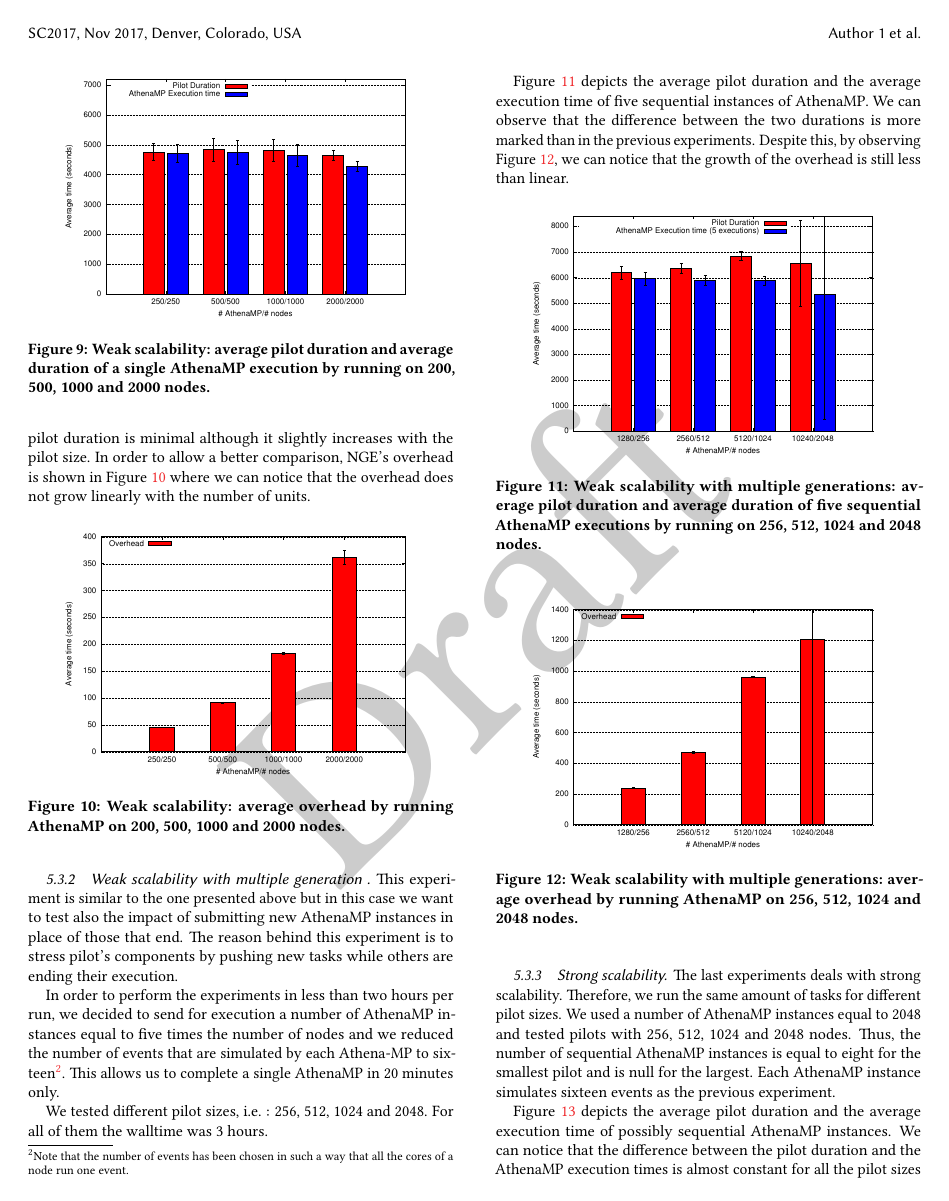
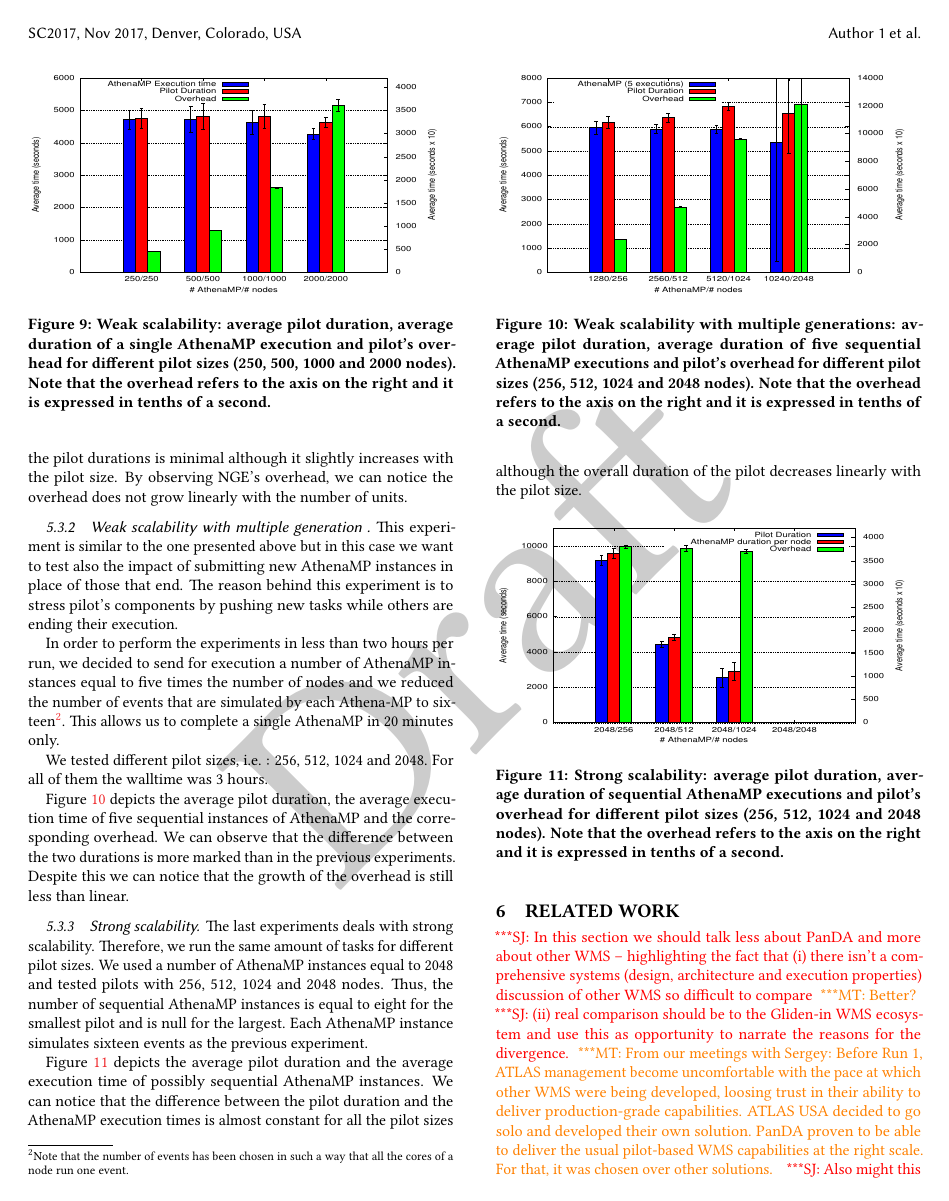
Before and after one commit to ATLAS-Titan/PanDA-WMS-paper, a LaTeX paper (paper.tex, which reads Experiments.tex): page 12 of 17 before the commit and page 12 of 16 after it. Compiled offline with pdfLaTeX.

Commit message:
Merging figures of the experiments

```diff
--- a/Experiments.tex
+++ b/Experiments.tex
@@ -27,18 +27,18 @@ Figure \ref{fig:weakScal1a} depicts the average pilot duration and the average e
 
 \begin{figure}[!htb]
-        \includegraphics[width=0.4\textwidth]{./figures/NGE/weakET1.pdf}
-    \caption{Weak scalability: average pilot duration and average duration of a single AthenaMP execution by running on 200, 500, 1000 and 2000 nodes.}
+        \includegraphics[height=4.5cm,width=\columnwidth]{./figures/NGE/weak1.pdf}
+    \caption{Weak scalability: average pilot duration, average duration of a single AthenaMP execution and pilot's overhead for different pilot sizes (250, 500, 1000 and 2000 nodes). Note that the overhead refers to the axis on the right and it is expressed in tenths of a second.}
 \label{fig:weakScal1a}
 \end{figure}
 
-Firstly, we can observe that, despite some fluctuations due to external factors\footnote{such as the Titan's shared filesystem and the shared database used by the NGE}, the average execution time of AthenaMP oscillates between 4200 and 4800 seconds. Secondly, we can observe that in all the cases the gap between AthenaMP execution time and the pilot duration is minimal although it slightly increases with the pilot size.
-In order to allow a better comparison, NGE's overhead is shown in Figure \ref{fig:weakScal1b} where we can notice that the overhead does not grow linearly with the number of units.
+Firstly, we can observe that, despite some fluctuations due to external factors\footnote{such as the Titan's shared filesystem and the shared database used by the NGE}, the average execution time of AthenaMP oscillates between 4200 and 4800 seconds. Secondly, we can observe that in all the cases the gap between AthenaMP execution times and the pilot durations is minimal although it slightly increases with the pilot size.
+By observing NGE's overhead, we can notice the overhead does not grow linearly with the number of units.
 
-\begin{figure}[!htb]
-        \includegraphics[width=0.4\textwidth]{./figures/NGE/weakOver1.pdf}
-    \caption{Weak scalability: average overhead by running AthenaMP on 200, 500, 1000 and 2000 nodes.}
-\label{fig:weakScal1b}
-\end{figure}
+%\begin{figure}[!htb]
+%        \includegraphics[width=0.4\textwidth]{./figures/NGE/weakOver1.pdf}
+%    \caption{Weak scalability: average overhead by running AthenaMP on 200, 500, 1000 and 2000 nodes.}
+%\label{fig:weakScal1b}
+%\end{figure}
 
 
 \subsubsection{Weak scalability with multiple generation }
@@ -48,29 +48,29 @@ In order to perform the experiments in less than two hours per run, we decided t
 
 We tested different pilot sizes, i.e. : 256, 512, 1024 and 2048. For all of them the walltime was 3 hours.
 
-Figure \ref{fig:weakScal2a} depicts the average pilot duration and  the average execution time of five sequential instances of AthenaMP.
-We can observe that the difference between the two durations is more marked than in the previous experiments. Despite this, by observing Figure \ref{fig:weakScal2b}, we can notice that the growth of the overhead is still less than linear.
+Figure \ref{fig:weakScal2a} depicts the average pilot duration, the average execution time of five sequential instances of AthenaMP and the corresponding overhead.
+We can observe that the difference between the two durations is more marked than in the previous experiments. Despite this we can notice that the growth of the overhead is still less than linear.
 
 \begin{figure}[!htb]
-        \includegraphics[width=0.4\textwidth]{./figures/NGE/weakET2.pdf}
-    \caption{Weak scalability with multiple generations: average pilot duration and average duration of five sequential AthenaMP executions by running on 256, 512, 1024 and 2048 nodes.}
+        \includegraphics[height=4.5cm,width=\columnwidth]{./figures/NGE/weak2.pdf}
+    \caption{Weak scalability with multiple generations: average pilot duration, average duration of five sequential AthenaMP executions and pilot's overhead for different pilot sizes (256, 512, 1024 and 2048 nodes). Note that the overhead refers to the axis on the right and it is expressed in tenths of a second.}
 \label{fig:weakScal2a}
 \end{figure}
-\begin{figure}[!htb]
-        \includegraphics[width=0.4\textwidth]{./figures/NGE/weakOver2.pdf}
-    \caption{Weak scalability with multiple generations: average overhead by running AthenaMP on 256, 512, 1024 and 2048 nodes.}
-\label{fig:weakScal2b}
-\end{figure}
+%\begin{figure}[!htb]
+%        \includegraphics[width=0.4\textwidth]{./figures/NGE/weakOver2.pdf}
+%    \caption{Weak scalability with multiple generations: average overhead by running AthenaMP on 256, 512, 1024 and 2048 nodes.}
+%\label{fig:weakScal2b}
+%\end{figure}
 \subsubsection{Strong scalability}
 The last experiments deals with strong scalability. Therefore, we run the same amount of tasks for different pilot sizes.
 We used a number of AthenaMP instances equal to 2048 and tested pilots with 256, 512, 1024 and 2048 nodes. Thus, the number of sequential AthenaMP instances is equal to eight for the smallest pilot and is null for the largest.
 Each AthenaMP instance simulates sixteen events as the previous experiment.
 
-Figure \ref{fig:strongScala} depicts the average pilot duration and  the average execution time of possibly sequential AthenaMP instances.  We can notice that the difference between the pilot duration and the AthenaMP execution times is almost constant for all the pilot sizes although the overall duration of the pilot decreases linearly with the pilot size. This is confirmed by Figure \ref{fig:strongScalb} which depicts the overhead of the pilot.
+Figure \ref{fig:strongScala} depicts the average pilot duration and  the average execution time of possibly sequential AthenaMP instances.  We can notice that the difference between the pilot duration and the AthenaMP execution times is almost constant for all the pilot sizes although the overall duration of the pilot decreases linearly with the pilot size.
 
 \begin{figure}[!htb]
-        \includegraphics[width=0.4\textwidth]{./figures/NGE/strongET.pdf}
-    \caption{Strong scalability: average pilot duration and average duration sequential AthenaMP executions by running on 256, 512, 1024 and 2048 nodes.}
+        \includegraphics[height=4.5cm,width=\columnwidth]{./figures/NGE/strong.pdf}
+    \caption{Strong scalability:  average pilot duration, average duration of sequential AthenaMP executions and pilot's overhead for different pilot sizes (256, 512, 1024 and 2048 nodes). Note that the overhead refers to the axis on the right and it is expressed in tenths of a second.}
 \label{fig:strongScala}
 \end{figure}
 
```
Also changed, not shown: figures/NGE/strong.pdf (added), figures/NGE/weak1.pdf (added), figures/NGE/weak2.pdf (added), Experiments.tex (14 more changed lines).
